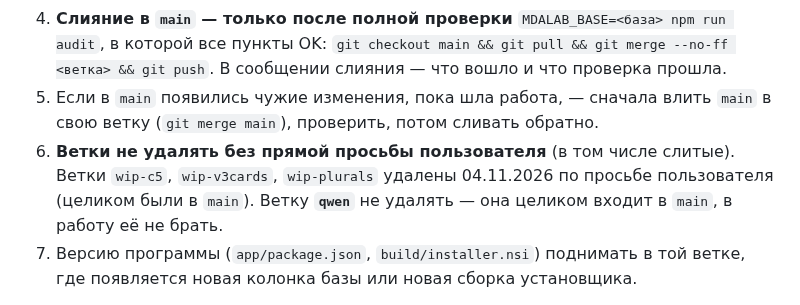
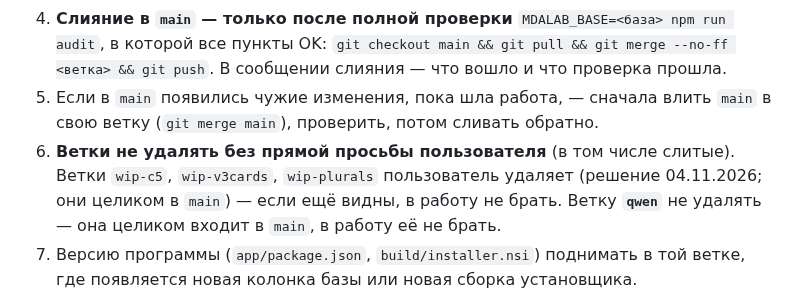
Before and after one commit to kumar1k1/mda-lab, a Markdown page: docs/HANDOFF.md, the part around the change. Rendered like a GitHub page.

Commit message:
Памятки: старые ветки — под удаление (удаляет пользователь на GitHub)
Co-Authored-By: Claude Opus 5.5 <noreply@anthropic.com>
Claude-Session: https://claude.ai/code/session_01Edj67dhFMkD6PU5rEvPZxz

```diff
--- a/docs/HANDOFF.md
+++ b/docs/HANDOFF.md
@@ -14,7 +14,7 @@
 3. **После каждого изменения — коммит и `git push -u origin <ветка>`**, рабочее дерево чистое (пользователь проверяет, что всё сохранено).
 4. **Слияние в `main` — только после полной проверки** `MDALAB_BASE=<база> npm run audit`, в которой все пункты OK: `git checkout main && git pull && git merge --no-ff <ветка> && git push`. В сообщении слияния — что вошло и что проверка прошла.
 5. Если в `main` появились чужие изменения, пока шла работа, — сначала влить `main` в свою ветку (`git merge main`), проверить, потом сливать обратно.
-6. **Ветки не удалять без прямой просьбы пользователя** (в том числе слитые). Ветки `wip-c5`, `wip-v3cards`, `wip-plurals` удалены 04.11.2026 по просьбе пользователя (целиком были в `main`). Ветку **`qwen`** не удалять — она целиком входит в `main`, в работу её не брать.
+6. **Ветки не удалять без прямой просьбы пользователя** (в том числе слитые). Ветки `wip-c5`, `wip-v3cards`, `wip-plurals` пользователь удаляет (решение 04.11.2026; они целиком в `main`) — если ещё видны, в работу не брать. Ветку **`qwen`** не удалять — она целиком входит в `main`, в работу её не брать.
 7. Версию программы (`app/package.json`, `build/installer.nsi`) поднимать в той ветке, где появляется новая колонка базы или новая сборка установщика.
 - Подписи коммитов — как в истории; после каждого изменения — коммит и `git push`, рабочее дерево чистое.
 
```
Also changed, not shown: NEXT.md (+1 -1 lines).
